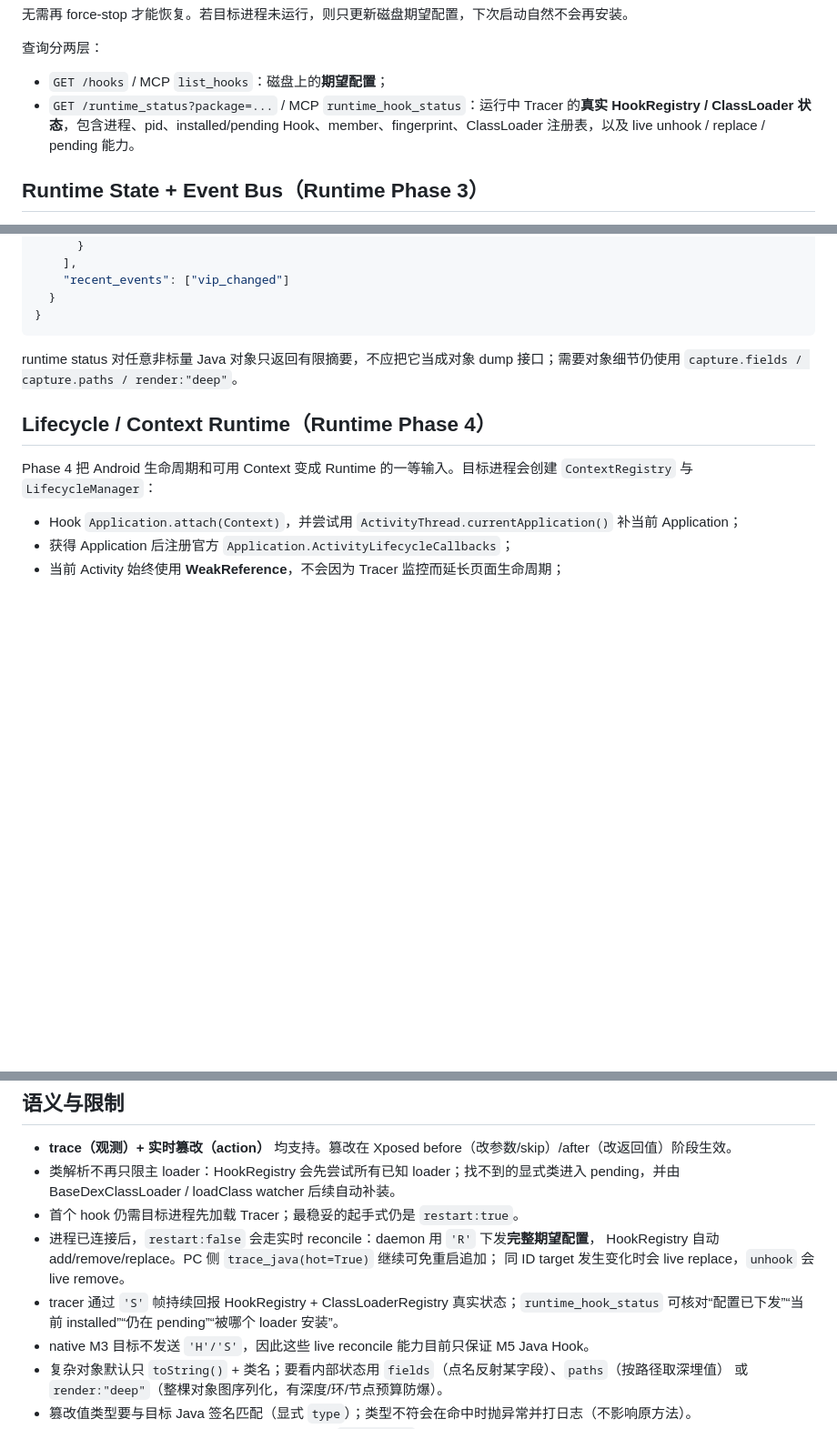
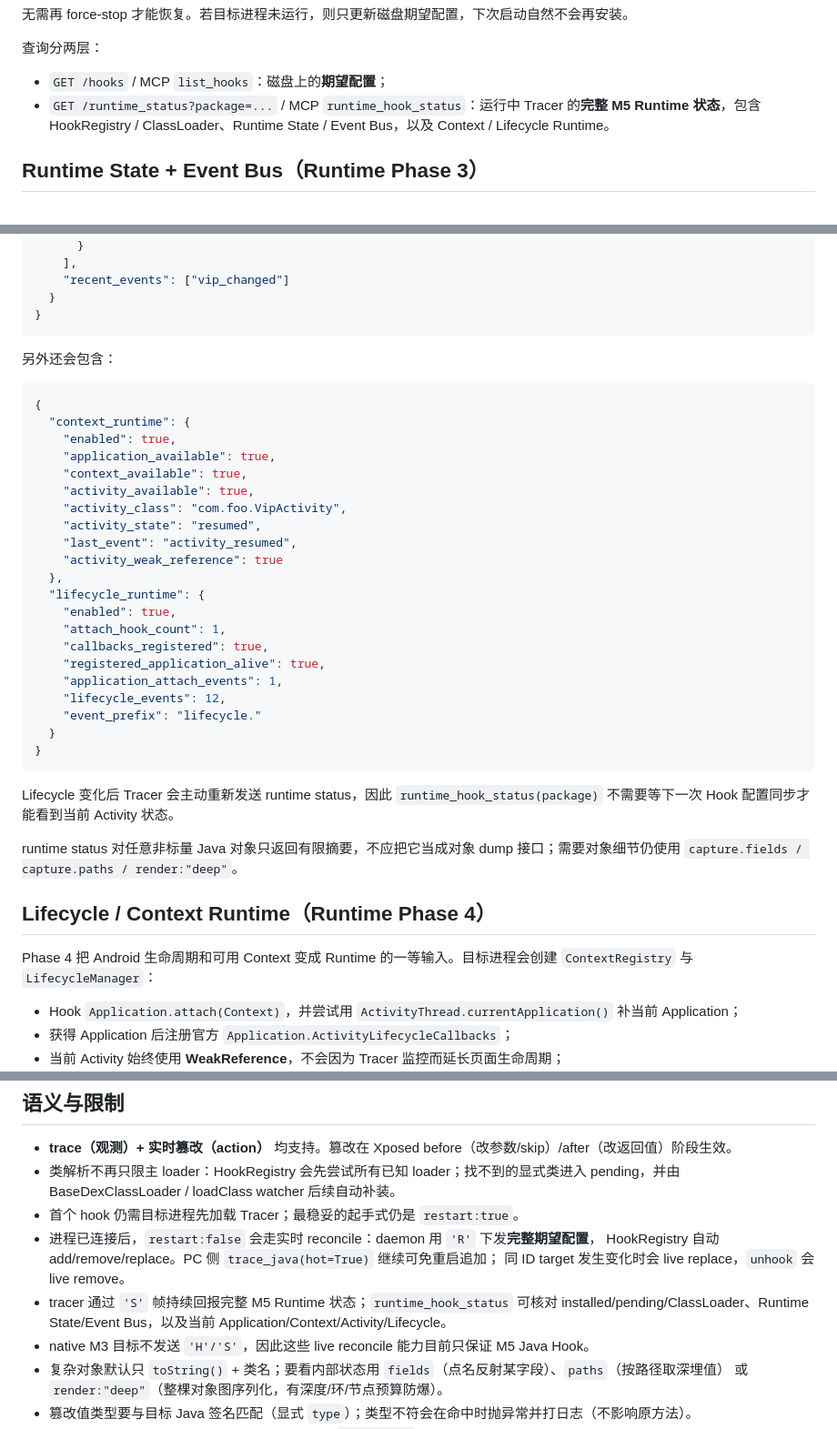
Before and after one commit to lm060719/reconbridge, a Markdown page: m5/JAVA_HOOK_PROTOCOL.md, 3 parts joined by grey strips. Shown at 91% size. GitHub-like rendering; blank space fills up the shorter version.

Commit message:
补充 Runtime Phase 4 Lifecycle Context 模板事件与状态协议

````diff
--- a/m5/JAVA_HOOK_PROTOCOL.md
+++ b/m5/JAVA_HOOK_PROTOCOL.md
@@ -178,7 +178,7 @@ daemon 下发的配置被视为“完整期望状态”，运行中收到新配
 查询分两层：
 
 - `GET /hooks` / MCP `list_hooks`：磁盘上的**期望配置**；
-- `GET /runtime_status?package=...` / MCP `runtime_hook_status`：运行中 Tracer 的**真实 HookRegistry / ClassLoader 状态**，包含进程、pid、installed/pending Hook、member、fingerprint、ClassLoader 注册表，以及 live unhook / replace / pending 能力。
+- `GET /runtime_status?package=...` / MCP `runtime_hook_status`：运行中 Tracer 的**完整 M5 Runtime 状态**，包含 HookRegistry / ClassLoader、Runtime State / Event Bus，以及 Context / Lifecycle Runtime。
 
 ## Runtime State + Event Bus（Runtime Phase 3）
 
@@ -472,6 +644,34 @@ listener actions / state mutation
   }
 }
 ```
+
+另外还会包含：
+
+```jsonc
+{
+  "context_runtime": {
+    "enabled": true,
+    "application_available": true,
+    "context_available": true,
+    "activity_available": true,
+    "activity_class": "com.foo.VipActivity",
+    "activity_state": "resumed",
+    "last_event": "activity_resumed",
+    "activity_weak_reference": true
+  },
+  "lifecycle_runtime": {
+    "enabled": true,
+    "attach_hook_count": 1,
+    "callbacks_registered": true,
+    "registered_application_alive": true,
+    "application_attach_events": 1,
+    "lifecycle_events": 12,
+    "event_prefix": "lifecycle."
+  }
+}
+```
+
+Lifecycle 变化后 Tracer 会主动重新发送 runtime status，因此 `runtime_hook_status(package)` 不需要等下一次 Hook 配置同步才能看到当前 Activity 状态。
 
 runtime status 对任意非标量 Java 对象只返回有限摘要，不应把它当成对象 dump 接口；需要对象细节仍使用 `capture.fields / capture.paths / render:"deep"`。
 
@@ -740,7 +940,7 @@ ClassLoaderRegistry 对 loader 实例使用**弱引用**。运行时状态保存
 - 进程已连接后，`restart:false` 会走实时 reconcile：daemon 用 `'R'` 下发**完整期望配置**，
   HookRegistry 自动 add/remove/replace。PC 侧 `trace_java(hot=True)` 继续可免重启追加；
   同 ID target 发生变化时会 live replace，`unhook` 会 live remove。
-- tracer 通过 `'S'` 帧持续回报 HookRegistry + ClassLoaderRegistry 真实状态；`runtime_hook_status` 可核对“配置已下发”“当前 installed”“仍在 pending”“被哪个 loader 安装”。
+- tracer 通过 `'S'` 帧持续回报完整 M5 Runtime 状态；`runtime_hook_status` 可核对 installed/pending/ClassLoader、Runtime State/Event Bus，以及当前 Application/Context/Activity/Lifecycle。
 - native M3 目标不发送 `'H'/'S'`，因此这些 live reconcile 能力目前只保证 M5 Java Hook。
 - 复杂对象默认只 `toString()` + 类名；要看内部状态用 `fields`（点名反射某字段）、`paths`（按路径取深埋值）
   或 `render:"deep"`（整棵对象图序列化，有深度/环/节点预算防爆）。
````
Also changed, not shown: other parts of m5/JAVA_HOOK_PROTOCOL.md (+172 -0 lines).
